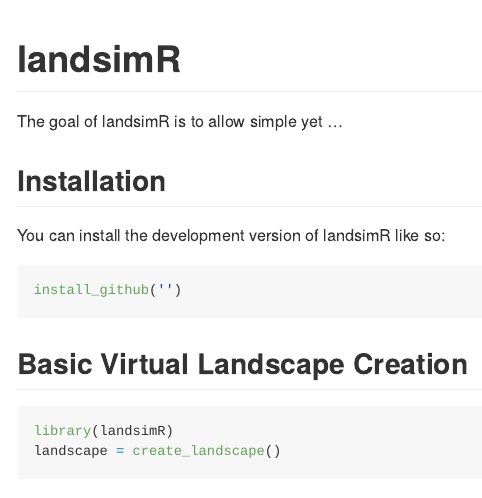
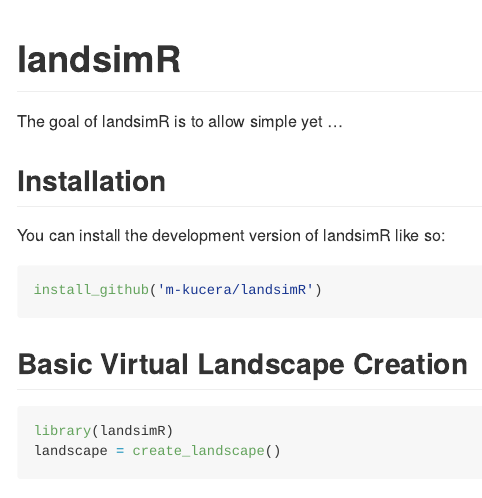
Before and after one commit to m-kucera/landsimR, an R Markdown document (README.Rmd): the page in a window 1100 px wide, from its top. Rendered offline with R 4.5, knitr and Pandoc, with nearby package versions; some code elsewhere in the file could not run offline.

Commit message:
update install_github in readme

````diff
--- a/README.Rmd
+++ b/README.Rmd
@@ -25,7 +25,7 @@ The goal of landsimR is to allow simple yet ...
 You can install the development version of landsimR like so:
 
 ``` r
-install_github('')
+install_github('m-kucera/landsimR')
 ```
 
 ## Basic Virtual Landscape Creation
````
